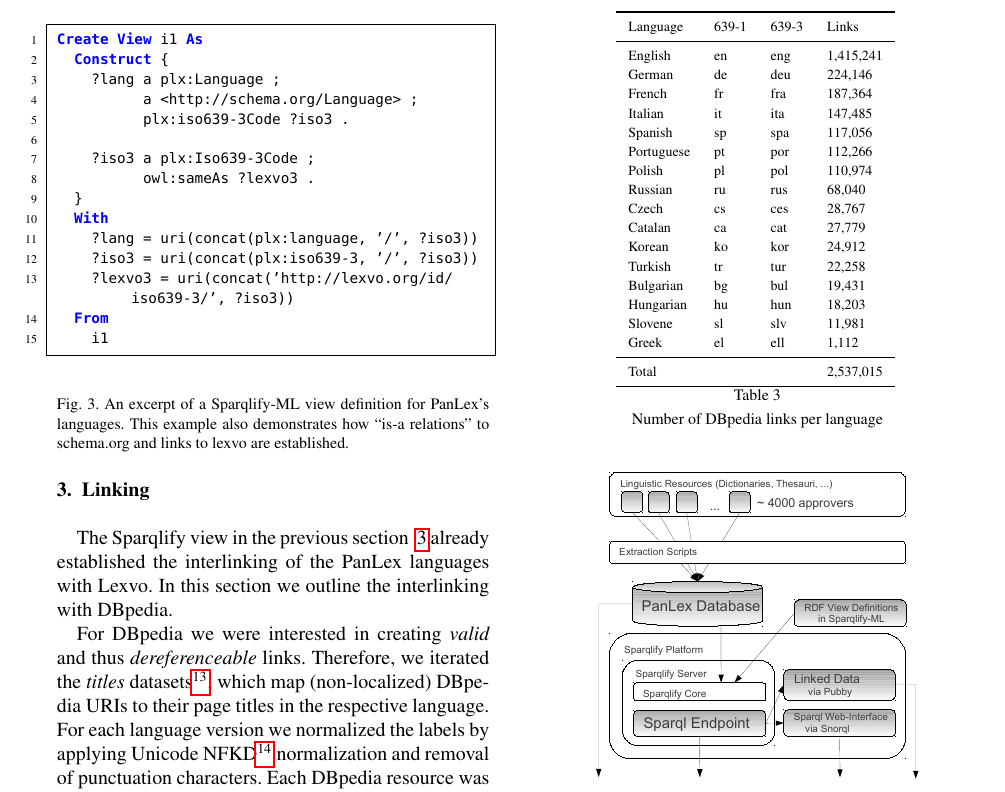
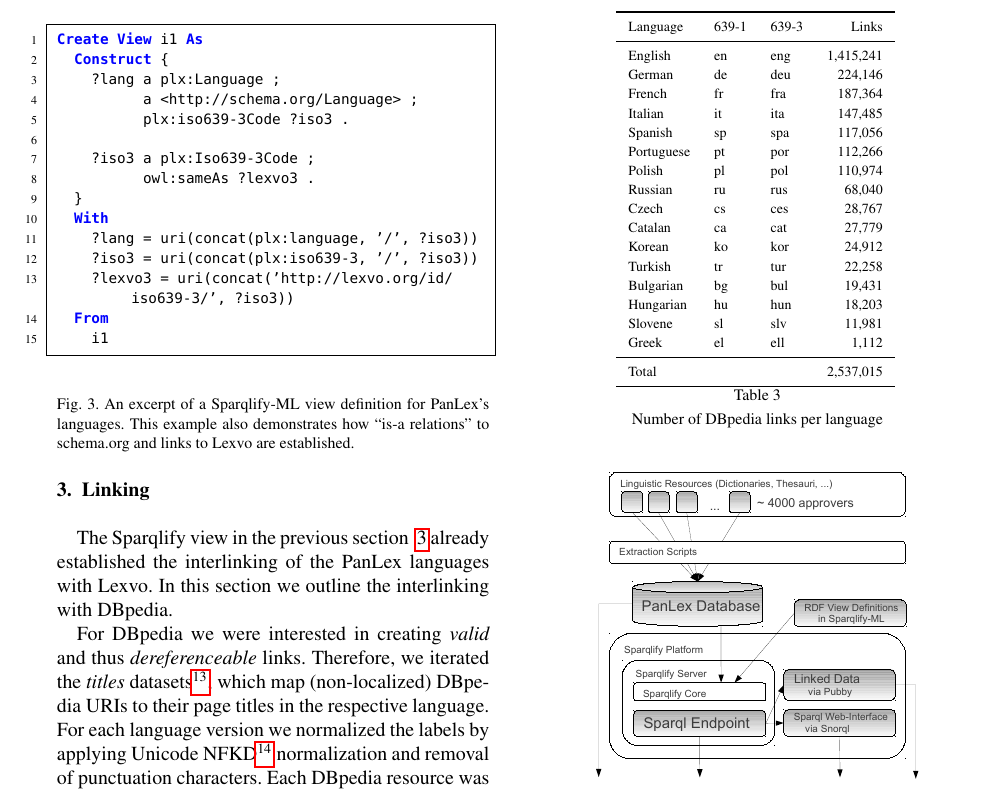
Before and after one commit to AKSW/PanLex-2-RDF, a LaTeX document (paper/2012/SWJ-PanLex/paper.tex): part of page 5 of 6, cut so that both start at the same text. Compiled offline with pdfLaTeX.

Commit message:
Cosmetics

```diff
--- a/paper/2012/SWJ-PanLex/paper.tex
+++ b/paper/2012/SWJ-PanLex/paper.tex
@@ -549,7 +549,7 @@ Create View i1 As
     i1
 \end{lstlisting}
 \caption{An excerpt of a Sparqlify-ML view definition for PanLex's languages. This
-example also demonstrates how ``is-a relations'' to schema.org and links to lexvo are established.}
+example also demonstrates how ``is-a relations'' to schema.org and links to Lexvo are established.}
 \label{fig:ex:sparqlify-ml}
 \end{figure}
 
@@ -579,7 +579,7 @@ Table ~\ref{fig:plx-dbp-link-counts} summarizes the number of links obtained.
 \begin{table}
 \centering
 \begin{scriptsize}
-\begin{tabular}{llll}
+\begin{tabular}{lllr}
 \toprule
 Language & 639-1 & 639-3 & Links \\
 \midrule
```
